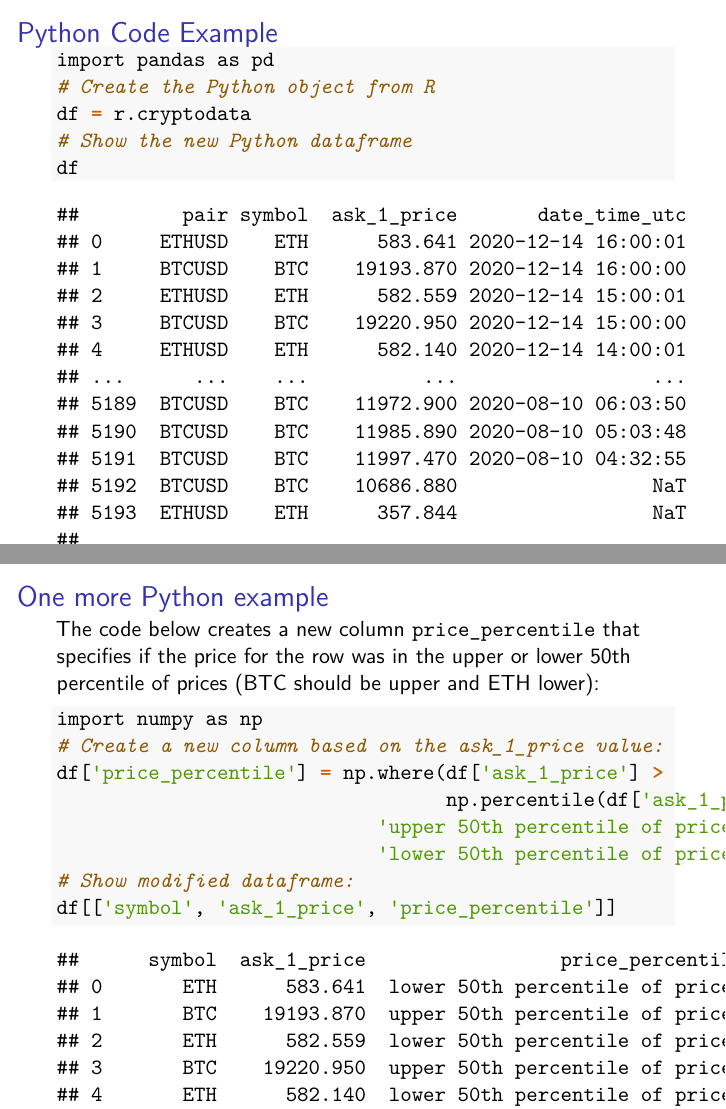
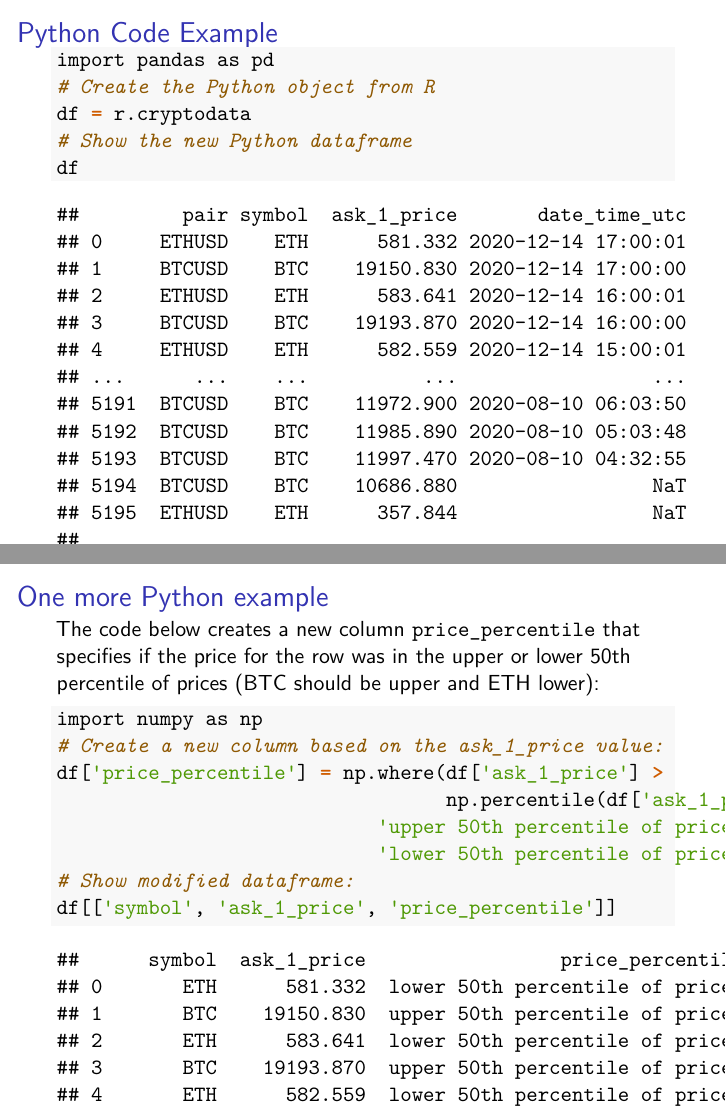
Before and after one commit to ries9112/R-Markdown-Gallery, LaTeX slides (presentations/beamer.tex): pages 4 and 5 of 6, joined at a grey line. Compiled offline with pdfLaTeX.

Commit message:
Refresh R Markdown examples from CI automated process

```diff
--- a/presentations/beamer.tex
+++ b/presentations/beamer.tex
@@ -184,19 +184,19 @@ create a visualization using the already loaded dataset
 
 \begin{verbatim}
 ##         pair symbol  ask_1_price       date_time_utc
-## 0     ETHUSD    ETH      583.641 2020-12-14 16:00:01
-## 1     BTCUSD    BTC    19193.870 2020-12-14 16:00:00
-## 2     ETHUSD    ETH      582.559 2020-12-14 15:00:01
-## 3     BTCUSD    BTC    19220.950 2020-12-14 15:00:00
-## 4     ETHUSD    ETH      582.140 2020-12-14 14:00:01
+## 0     ETHUSD    ETH      581.332 2020-12-14 17:00:01
+## 1     BTCUSD    BTC    19150.830 2020-12-14 17:00:00
+## 2     ETHUSD    ETH      583.641 2020-12-14 16:00:01
+## 3     BTCUSD    BTC    19193.870 2020-12-14 16:00:00
+## 4     ETHUSD    ETH      582.559 2020-12-14 15:00:01
 ## ...      ...    ...          ...                 ...
-## 5189  BTCUSD    BTC    11972.900 2020-08-10 06:03:50
-## 5190  BTCUSD    BTC    11985.890 2020-08-10 05:03:48
-## 5191  BTCUSD    BTC    11997.470 2020-08-10 04:32:55
-## 5192  BTCUSD    BTC    10686.880                 NaT
-## 5193  ETHUSD    ETH      357.844                 NaT
+## 5191  BTCUSD    BTC    11972.900 2020-08-10 06:03:50
+## 5192  BTCUSD    BTC    11985.890 2020-08-10 05:03:48
+## 5193  BTCUSD    BTC    11997.470 2020-08-10 04:32:55
+## 5194  BTCUSD    BTC    10686.880                 NaT
+## 5195  ETHUSD    ETH      357.844                 NaT
 ##
-## [5194 rows x 4 columns]
+## [5196 rows x 4 columns]
 \end{verbatim}
 
 \end{frame}
@@ -223,19 +223,19 @@ percentile of prices (BTC should be upper and ETH lower):
 
 \begin{verbatim}
 ##      symbol  ask_1_price                 price_percentile
-## 0       ETH      583.641  lower 50th percentile of prices
-## 1       BTC    19193.870  upper 50th percentile of prices
-## 2       ETH      582.559  lower 50th percentile of prices
-## 3       BTC    19220.950  upper 50th percentile of prices
-## 4       ETH      582.140  lower 50th percentile of prices
+## 0       ETH      581.332  lower 50th percentile of prices
+## 1       BTC    19150.830  upper 50th percentile of prices
+## 2       ETH      583.641  lower 50th percentile of prices
+## 3       BTC    19193.870  upper 50th percentile of prices
+## 4       ETH      582.559  lower 50th percentile of prices
 ## ...     ...          ...                              ...
-## 5189    BTC    11972.900  upper 50th percentile of prices
-## 5190    BTC    11985.890  upper 50th percentile of prices
-## 5191    BTC    11997.470  upper 50th percentile of prices
-## 5192    BTC    10686.880  upper 50th percentile of prices
-## 5193    ETH      357.844  lower 50th percentile of prices
+## 5191    BTC    11972.900  upper 50th percentile of prices
+## 5192    BTC    11985.890  upper 50th percentile of prices
+## 5193    BTC    11997.470  upper 50th percentile of prices
+## 5194    BTC    10686.880  upper 50th percentile of prices
+## 5195    ETH      357.844  lower 50th percentile of prices
 ##
-## [5194 rows x 3 columns]
+## [5196 rows x 3 columns]
 \end{verbatim}
 
 \end{frame}
```
Also changed, not shown: documents/parallax/crypto_chart_btc.png, documents/parallax/crypto_chart_eth.png, eth_chart.png, presentations/beamer.pdf, presentations/beamer.tex (2 more changed lines), 3 other files.
